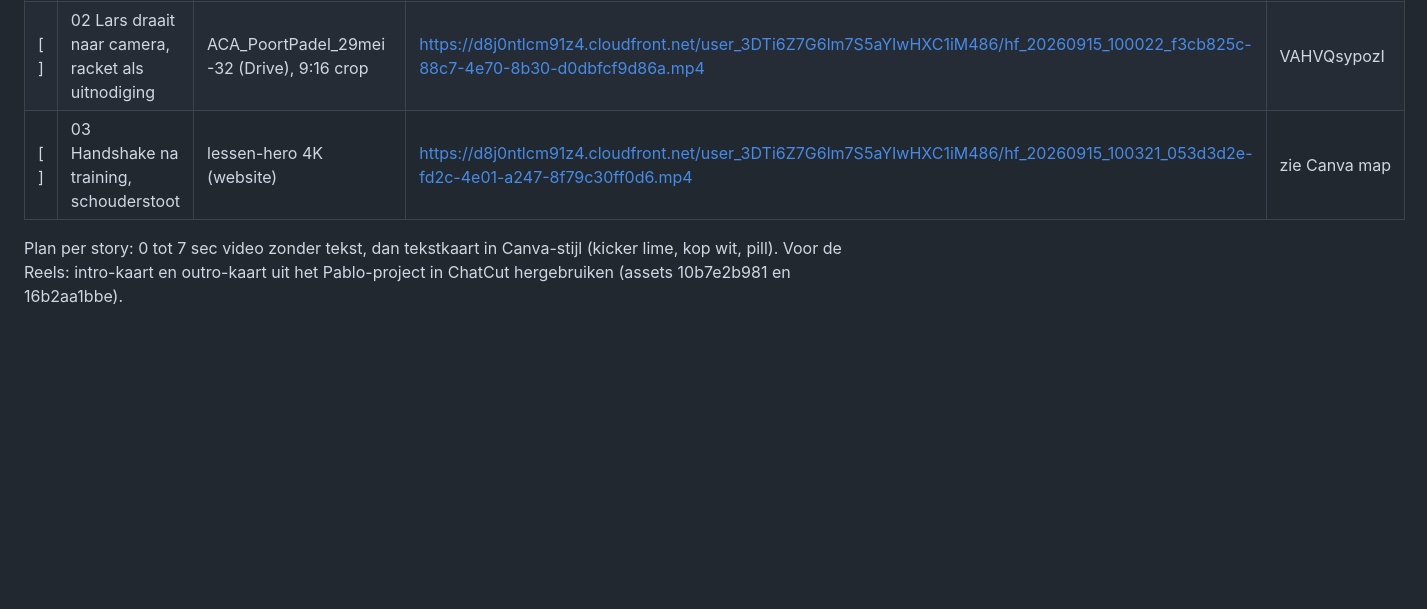
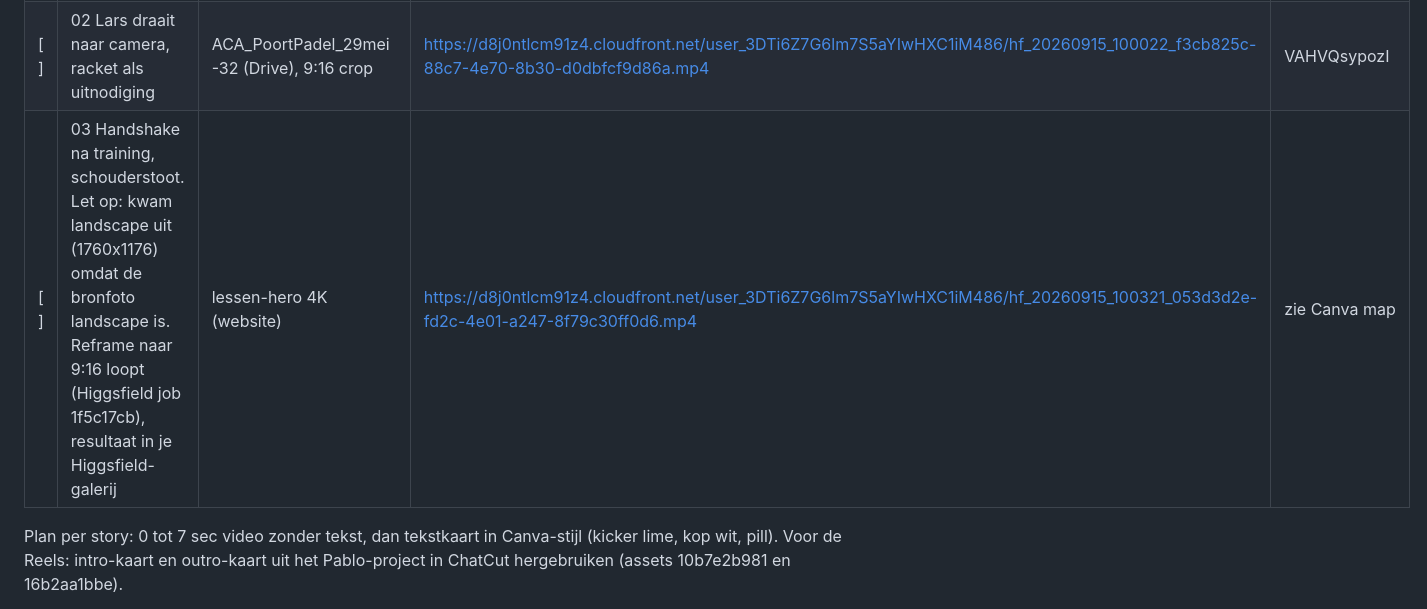
Before and after one commit to ldebruinlars/Social-media-mananger, a Markdown page: outputs/captions/2026-09-eerste-set.md, the part around the change. Drawn GitHub-style; blank space fills up the shorter version.

Commit message:
Reframe van story-video 03 genoteerd
Co-Authored-By: Claude Fable 5.1 <noreply@anthropic.com>
Claude-Session: https://claude.ai/code/session_013Ebc4WP2c6Cx4Qb9xWFBxv

```diff
--- a/outputs/captions/2026-09-eerste-set.md
+++ b/outputs/captions/2026-09-eerste-set.md
@@ -10,7 +10,7 @@ Lars: zet `[x]` bij wat mag. Niets gaat live zonder vinkje. Canva map: https://w
 |---|---|---|---|---|
 | [ ] | 01 Volley, coach explodeert aan het net | APA 13 mei-20 (Drive) | https://d8j0ntlcm91z4.cloudfront.net/user_3DTi6Z7G6lm7S5aYIwHXC1iM486/hf_20260915_085902_41c9cf3c-5edc-4404-b35e-ecf29fadfaf4.mp4 | VAHVQgt3Imw |
 | [ ] | 02 Lars draait naar camera, racket als uitnodiging | ACA_PoortPadel_29mei-32 (Drive), 9:16 crop | https://d8j0ntlcm91z4.cloudfront.net/user_3DTi6Z7G6lm7S5aYIwHXC1iM486/hf_20260915_100022_f3cb825c-88c7-4e70-8b30-d0dbfcf9d86a.mp4 | VAHVQsypozI |
-| [ ] | 03 Handshake na training, schouderstoot | lessen-hero 4K (website) | https://d8j0ntlcm91z4.cloudfront.net/user_3DTi6Z7G6lm7S5aYIwHXC1iM486/hf_20260915_100321_053d3d2e-fd2c-4e01-a247-8f79c30ff0d6.mp4 | zie Canva map |
+| [ ] | 03 Handshake na training, schouderstoot. Let op: kwam landscape uit (1760x1176) omdat de bronfoto landscape is. Reframe naar 9:16 loopt (Higgsfield job 1f5c17cb), resultaat in je Higgsfield-galerij | lessen-hero 4K (website) | https://d8j0ntlcm91z4.cloudfront.net/user_3DTi6Z7G6lm7S5aYIwHXC1iM486/hf_20260915_100321_053d3d2e-fd2c-4e01-a247-8f79c30ff0d6.mp4 | zie Canva map |
 
 Plan per story: 0 tot 7 sec video zonder tekst, dan tekstkaart in Canva-stijl (kicker lime, kop wit, pill). Voor de Reels: intro-kaart en outro-kaart uit het Pablo-project in ChatCut hergebruiken (assets 10b7e2b981 en 16b2aa1bbe).
 
```
